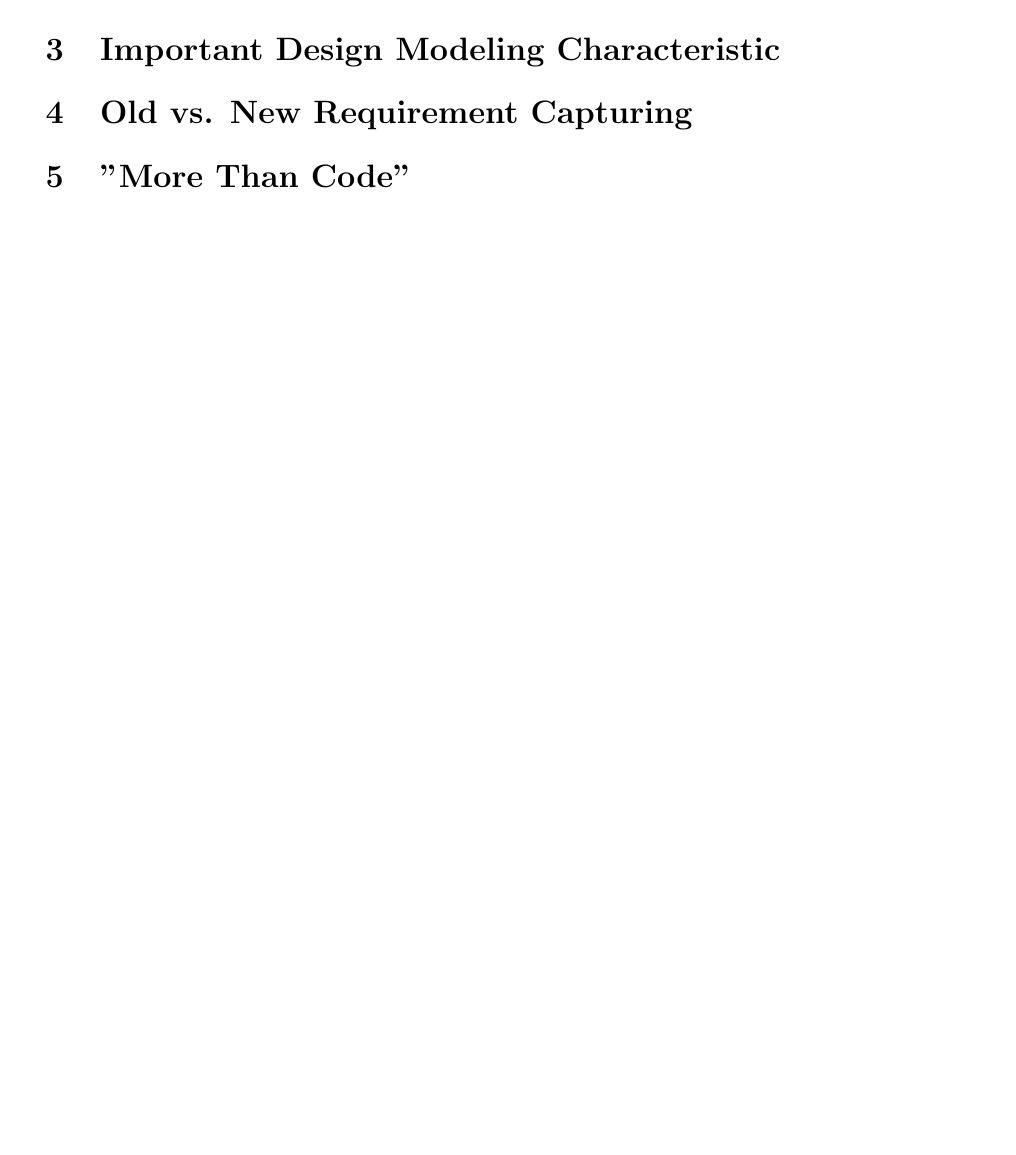
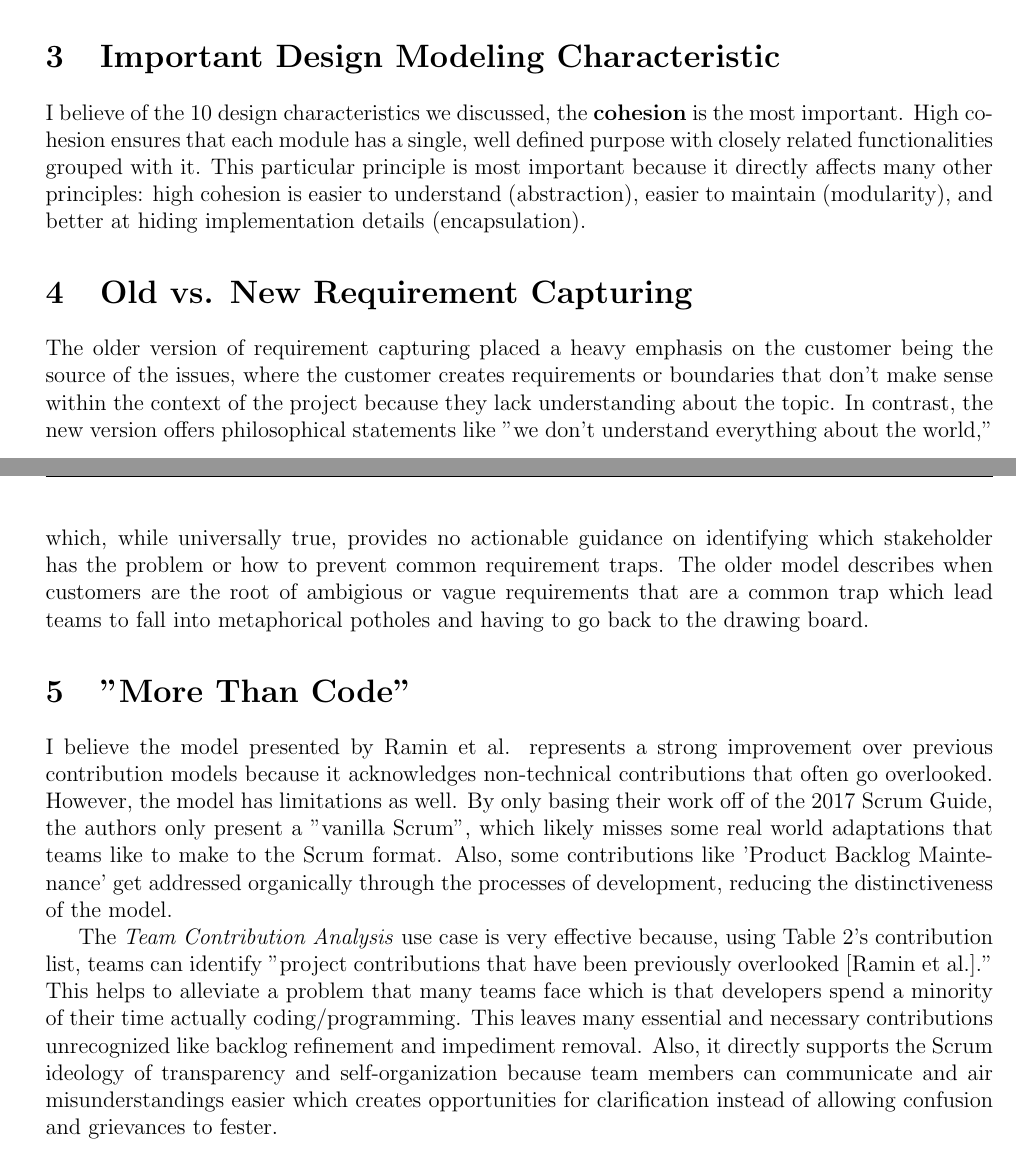
Before and after one commit to PrismaticFlame/gradlatex, a LaTeX document (IPD/IPDHW3.tex): part of page 2 of 2 before the commit and two parts of pages 3 and 4 of 4 after it, the two joined at a grey line, cut so that both start at the same text, the shorter picture padded with empty space. Compiled offline with pdfLaTeX.

Commit message:
Urb3 changes

```diff
--- a/IPDHW3.tex
+++ b/IPD/IPDHW3.tex
@@ -101,7 +107,27 @@ Also, will be using SQL as database logic, but as psuedocode. And I am going to
 \section{Important Design Modeling Characteristic}
 
+I believe of the 10 design characteristics we discussed, the \textbf{cohesion} is the most important. High cohesion ensures that
+each module has a single, well defined purpose with closely related functionalities grouped with it. This particular principle is
+most important because it directly affects many other principles: high cohesion is easier to understand (abstraction),
+easier to maintain (modularity), and better at hiding implementation details (encapsulation).
 \section{Old vs. New Requirement Capturing}
+
+The older version of requirement capturing placed a heavy emphasis on the customer being the source of the issues, where the customer creates requirements
+or boundaries that don't make sense within the context of the project because they lack understanding about the topic. In contrast, the new version offers philosophical statements like "we don't understand everything about the world,"
+which, while universally true, provides no actionable guidance on identifying which stakeholder has the problem or how to prevent common requirement traps.
+The older model describes when customers are the root of ambigious or vague requirements that are a common trap which lead teams to fall into metaphorical potholes and having to go back to the drawing board.
 
 \section{"More Than Code"}
 
+I believe the model presented by Ramin et al. represents a strong improvement over previous contribution models because it acknowledges
+non-technical contributions that often go overlooked. However, the model has limitations as well. By only basing their work off of the 2017 Scrum Guide,
+the authors only present a "vanilla Scrum", which likely misses some real world adaptations that teams like to make to the Scrum format. Also,
+some contributions like 'Product Backlog Maintenance' get addressed organically through the processes of development, reducing the distinctiveness of the model.
+
+The \textit{Team Contribution Analysis} use case is very effective because, using Table 2's contribution list, teams can identify "project
+contributions that have been previously overlooked [Ramin et al.]." This helps to alleviate a problem that many teams face which is that developers spend a minority
+of their time actually coding/programming. This leaves many essential and necessary contributions unrecognized like backlog refinement and impediment removal.
+Also, it directly supports the Scrum ideology of transparency and self-organization because team members can communicate and air misunderstandings
+easier which creates opportunities for clarification instead of allowing confusion and grievances to fester.
+
 \end{document}
```
Also changed, not shown: IPD/IPDHW3.tex (10 more changed lines), 2 other files.
